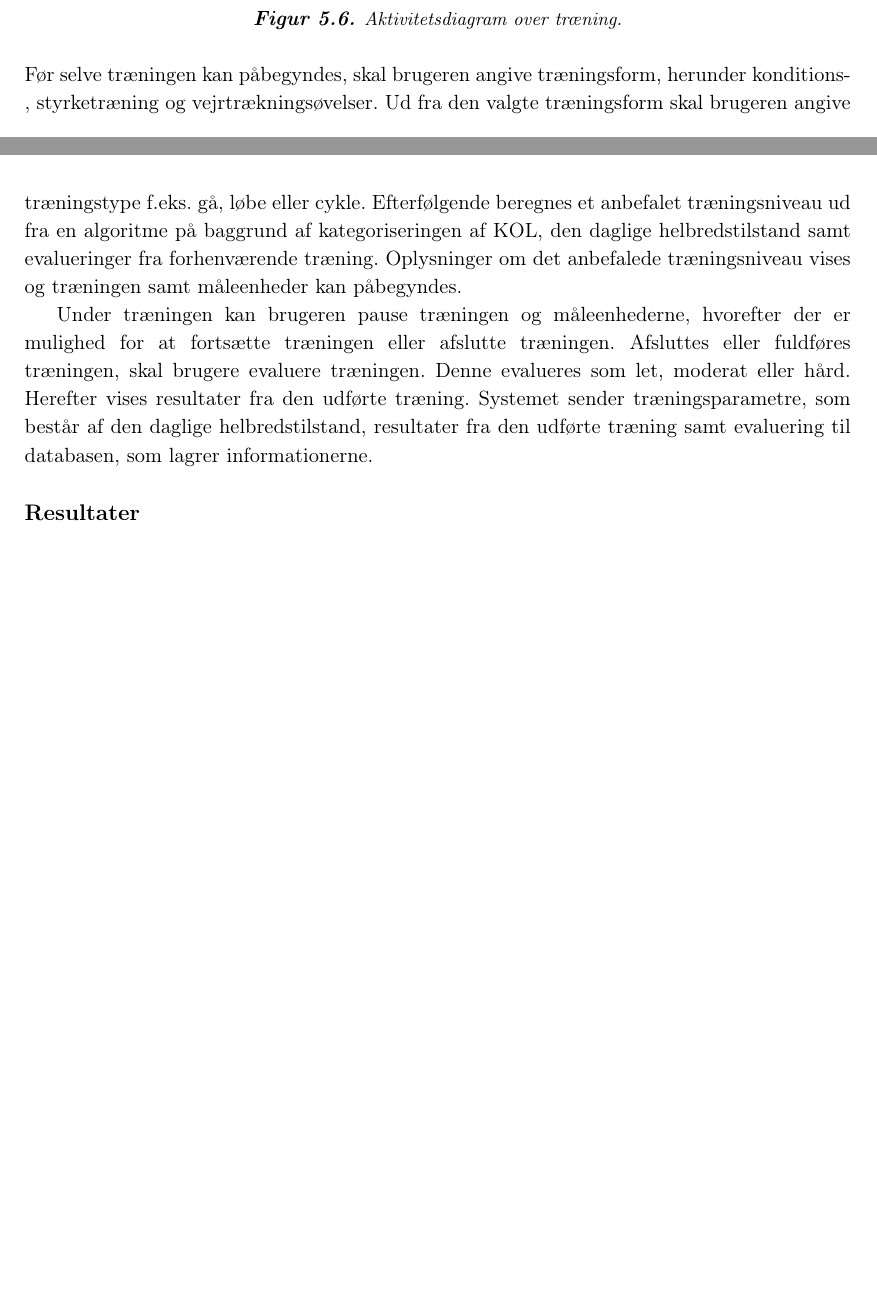
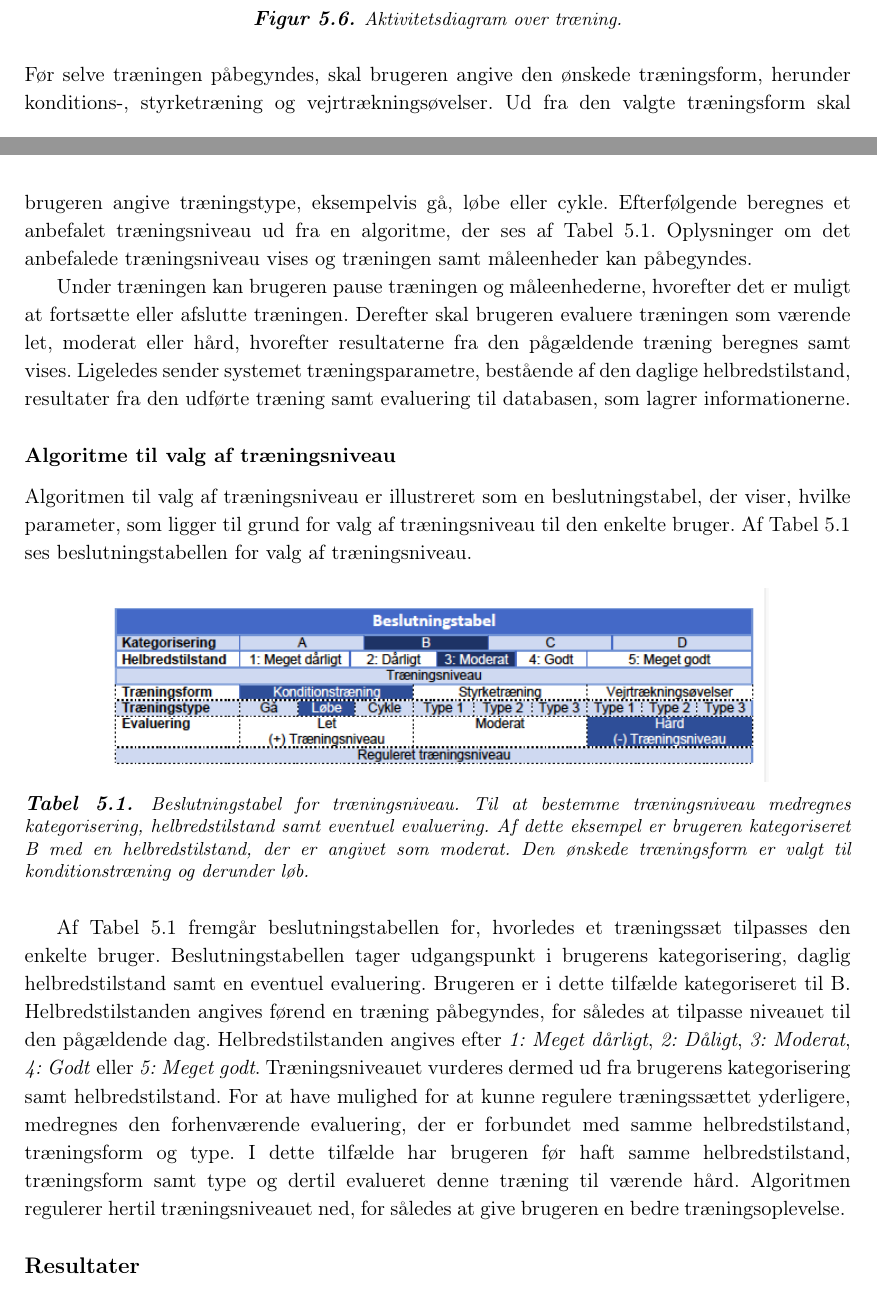
Before and after one commit to mariakroustrup/ST6, a LaTeX book (main.tex, which reads rapportAfsnit/eProblemloesning/Aktivitetsdiagram/Traening.tex): two parts of pages 30 and 31 of 41, joined at a grey line, cut so that both start at the same text, the shorter picture padded with empty space. Compiled offline with pdfLaTeX; a LaTeX package or settings file that is missing is left out.

Commit message:
Beslutningstabel :+1:

```diff
--- a/rapportAfsnit/eProblemloesning/Aktivitetsdiagram/Traening.tex
+++ b/rapportAfsnit/eProblemloesning/Aktivitetsdiagram/Traening.tex
@@ -10,6 +10,20 @@ Når brugeren har angivet sin daglige helbredstilstand samt om der ønskes at ti
 \end{figure}
 
 \noindent
-Før selve træningen kan påbegyndes, skal brugeren angive træningsform, herunder konditions-, styrketræning og vejrtrækningsøvelser. Ud fra den valgte træningsform skal brugeren angive træningstype f.eks. gå, løbe eller cykle. Efterfølgende beregnes et anbefalet træningsniveau ud fra en algoritme på baggrund af kategoriseringen af KOL, den daglige helbredstilstand samt evalueringer fra forhenværende træning. Oplysninger om det anbefalede træningsniveau vises og træningen samt måleenheder kan påbegyndes.
+Før selve træningen påbegyndes, skal brugeren angive den ønskede træningsform, herunder konditions-, styrketræning og vejrtrækningsøvelser. Ud fra den valgte træningsform skal brugeren angive træningstype, eksempelvis gå, løbe eller cykle. Efterfølgende beregnes et anbefalet træningsniveau ud fra en algoritme, der ses af \autoref{tab:beslutningstabel}. Oplysninger om det anbefalede træningsniveau vises og træningen samt måleenheder kan påbegyndes.
 
-Under træningen kan brugeren pause træningen og måleenhederne, hvorefter der er mulighed for at fortsætte træningen eller afslutte træningen. Afsluttes eller fuldføres træningen, skal brugere evaluere træningen. Denne evalueres som let, moderat eller hård. Herefter vises resultater fra den udførte træning. Systemet sender træningsparametre, som består af den daglige helbredstilstand, resultater fra den udførte træning samt evaluering til databasen, som lagrer informationerne.
+Under træningen kan brugeren pause træningen og måleenhederne, hvorefter det er muligt at fortsætte eller afslutte træningen. Derefter skal brugeren evaluere træningen som værende let, moderat eller hård, hvorefter resultaterne fra den pågældende træning beregnes samt vises. Ligeledes sender systemet træningsparametre, bestående af den daglige helbredstilstand, resultater fra den udførte træning samt evaluering til databasen, som lagrer informationerne.
+
+\subsubsection*{Algoritme til valg af træningsniveau}
+Algoritmen til valg af træningsniveau er illustreret som en beslutningstabel, der viser, hvilke parameter, som ligger til grund for valg af træningsniveau til den enkelte bruger. Af \autoref{tab:beslutningstabel} ses beslutningstabellen for valg af træningsniveau.
+
+\begin{table}[H]
+\centering
+\includegraphics[width=0.8\textwidth]{figures/aktivitetsdiagram/beslutningstabel}
+\caption{Beslutningstabel for træningsniveau. Til at bestemme træningsniveau medregnes kategorisering, helbredstilstand samt eventuel evaluering. Af dette eksempel er brugeren kategoriseret B med en helbredstilstand, der er angivet som moderat. Den ønskede træningsform er valgt til konditionstræning og derunder løb.}
+\label{tab:beslutningstabel}
+\end{table}
+
+Af \autoref{tab:beslutningstabel} fremgår beslutningstabellen for, hvorledes et træningssæt tilpasses den enkelte bruger. Beslutningstabellen tager udgangspunkt i brugerens kategorisering, daglig helbredstilstand samt en eventuel evaluering. Brugeren er i dette tilfælde kategoriseret til B. Helbredstilstanden angives førend en træning påbegyndes, for således at tilpasse niveauet til den pågældende dag. Helbredstilstanden angives efter \textit{1: Meget dårligt}, \textit{2: Dåligt}, \textit{3: Moderat}, \textit{4: Godt} eller \textit{5: Meget godt}.
+Træningsniveauet vurderes dermed ud fra brugerens kategorisering samt helbredstilstand.
+For at have mulighed for at kunne regulere træningssættet yderligere, medregnes den forhenværende evaluering, der er forbundet med samme helbredstilstand, træningsform og type. I dette tilfælde har brugeren før haft samme helbredstilstand, træningsform samt type og dertil evalueret denne træning til værende hård. Algoritmen regulerer hertil træningsniveauet ned, for således at give brugeren en bedre træningsoplevelse.
```
